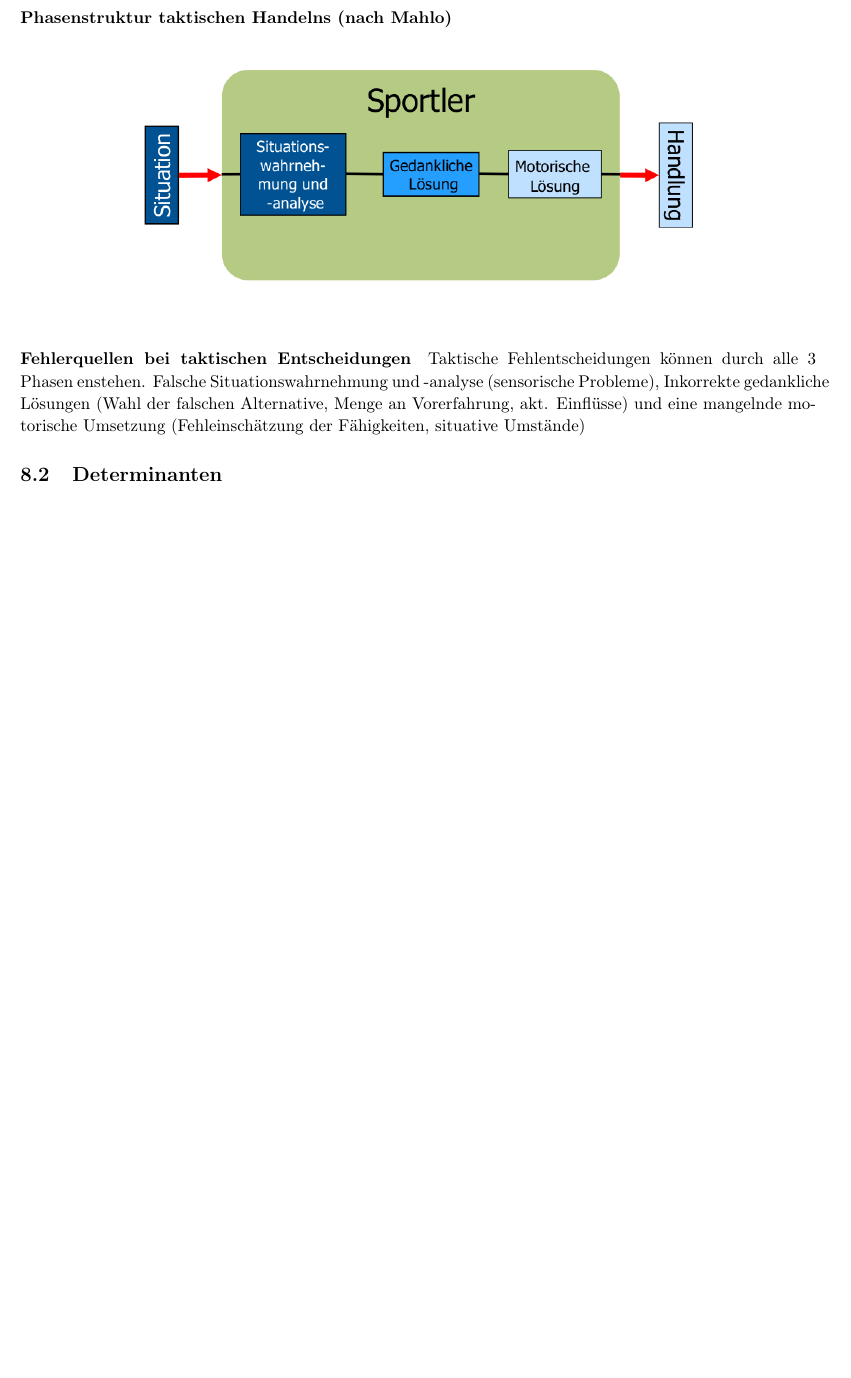
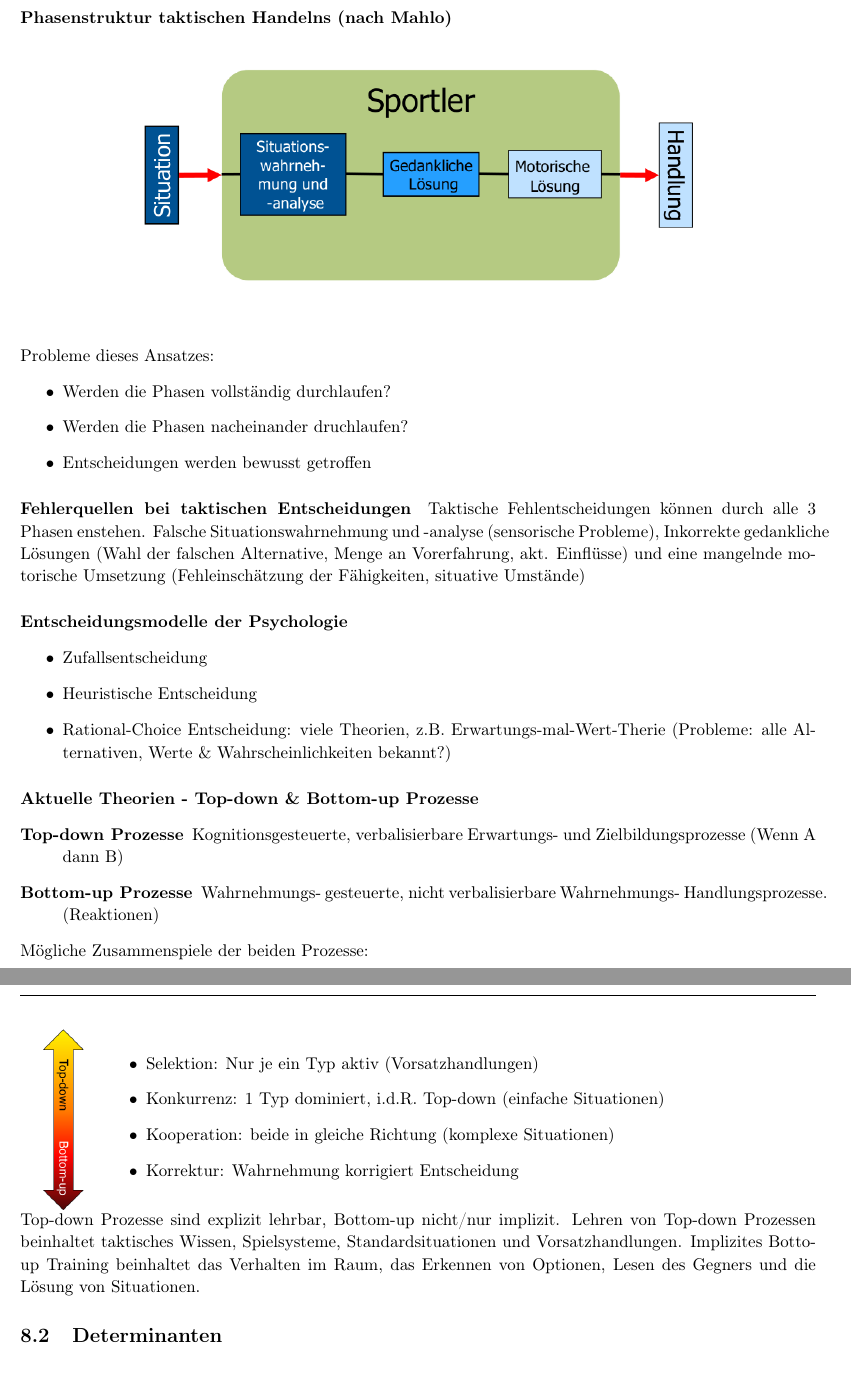
Before and after one commit to AnonymFx/trainingswissenschafften-zusammenfassung, a LaTeX document (report.tex, which reads content/taktik.tex): part of page 47 of 48 before the commit and two parts of pages 47 and 48 of 49 after it, the two joined at a grey line, cut so that both start at the same text, the shorter picture padded with empty space. Compiled offline with pdfLaTeX.

Commit message:
taktik determinanten section

```diff
--- a/content/taktik.tex
+++ b/content/taktik.tex
@@ -36,7 +38,36 @@
   \centering
   \includegraphics[width=.7\textwidth]{pictures/taktik_phasenstruktur_des_handelns.png}
 \end{figure}
+Probleme dieses Ansatzes:
+\begin{itemize}
+  \item Werden die Phasen vollständig durchlaufen?
+  \item Werden die Phasen nacheinander druchlaufen?
+  \item Entscheidungen werden bewusst getroffen
+\end{itemize}
 \paragraph{Fehlerquellen bei taktischen Entscheidungen} Taktische Fehlentscheidungen können durch alle 3 Phasen enstehen. Falsche Situationswahrnehmung und -analyse (sensorische Probleme), Inkorrekte gedankliche Lösungen (Wahl der falschen Alternative, Menge an Vorerfahrung, akt. Einflüsse) und eine mangelnde motorische Umsetzung (Fehleinschätzung der Fähigkeiten, situative Umstände)
-
+\paragraph{Entscheidungsmodelle der Psychologie}
+\begin{itemize}
+  \item Zufallsentscheidung
+  \item Heuristische Entscheidung
+  \item Rational-Choice Entscheidung: viele Theorien, z.B.\ Erwartungs-mal-Wert-Therie (Probleme: alle Alternativen, Werte \& Wahrscheinlichkeiten bekannt?)
+\end{itemize}
+\paragraph{Aktuelle Theorien - Top-down \& Bottom-up Prozesse}
+\begin{description}
+  \item[Top-down Prozesse] Kognitionsgesteuerte, verbalisierbare Erwartungs- und Zielbildungsprozesse (Wenn A dann B)
+  \item[Bottom-up Prozesse] Wahrnehmungs- gesteuerte, nicht verbalisierbare Wahrnehmungs- Handlungsprozesse. (Reaktionen)
+\end{description}
+Mögliche Zusammenspiele der beiden Prozesse:\\
+\begin{minipage}{0.1\textwidth}
+  \includegraphics[width=\textwidth]{pictures/taktik_top-down_bottom-up.png}
+\end{minipage}
+\begin{minipage}{0.9\textwidth}
+  \begin{itemize}
+    \item Selektion: Nur je ein Typ aktiv (Vorsatzhandlungen)
+    \item Konkurrenz: 1 Typ dominiert, i.d.R.\ Top-down (einfache Situationen)
+    \item Kooperation: beide in gleiche Richtung (komplexe Situationen)
+    \item Korrektur: Wahrnehmung korrigiert Entscheidung
+  \end{itemize}
+\end{minipage}
+Top-down Prozesse sind explizit lehrbar, Bottom-up nicht/nur implizit. Lehren von Top-down Prozessen beinhaltet taktisches Wissen, Spielsysteme, Standardsituationen und Vorsatzhandlungen. Implizites Botto-up Training beinhaltet das Verhalten im Raum, das Erkennen von Optionen, Lesen des Gegners und die Lösung von Situationen.
 
 \subsection{Determinanten}
```
Also changed, not shown: pictures/taktik_determinanten.png (added), pictures/taktik_top-down_bottom-up.png (added), content/taktik.tex (6 more changed lines).
